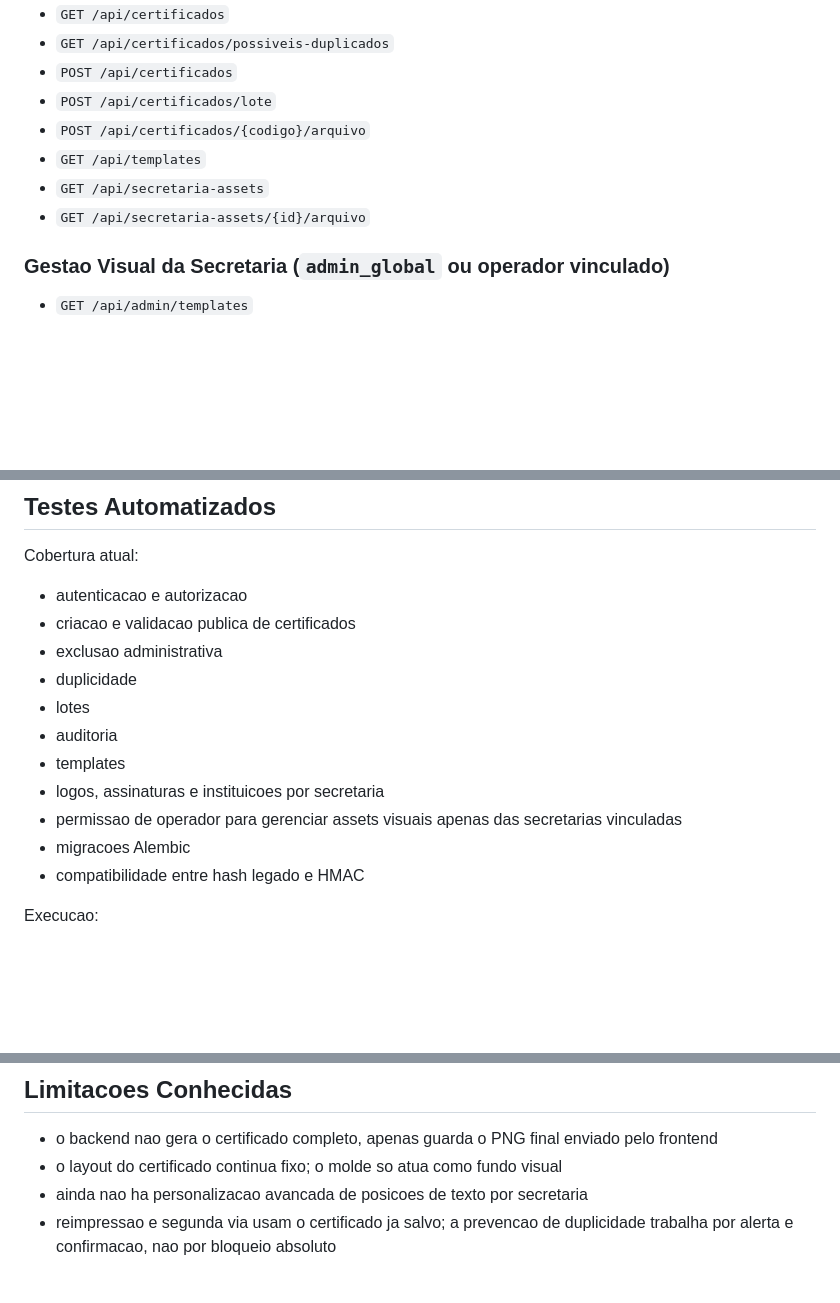
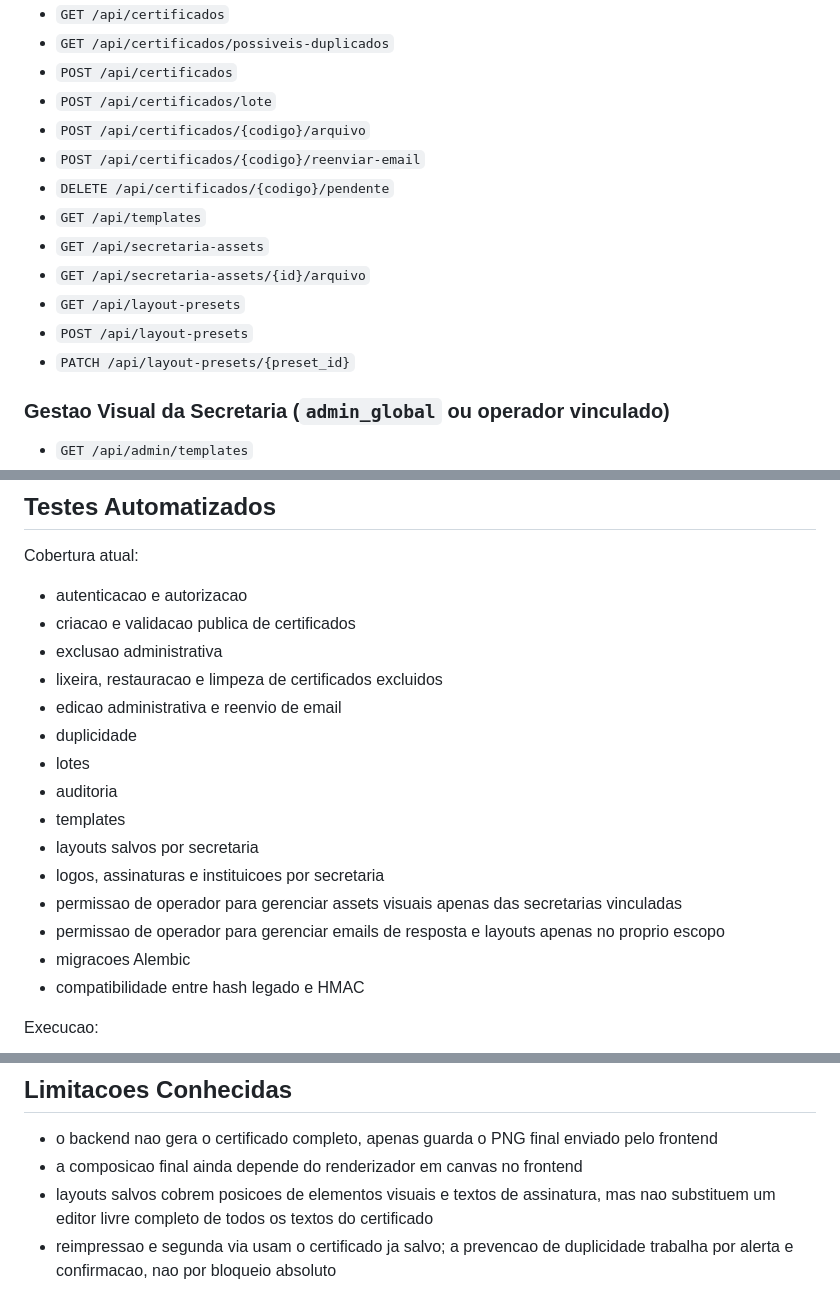
Before and after one commit to imagoel/certificado, a Markdown page: README.md, 3 parts joined by grey strips. Rendered like a GitHub page; blank space fills up the shorter version.

```diff
--- a/README.md
+++ b/README.md
@@ -265,9 +293,14 @@ Observacoes:
 - `POST /api/certificados`
 - `POST /api/certificados/lote`
 - `POST /api/certificados/{codigo}/arquivo`
+- `POST /api/certificados/{codigo}/reenviar-email`
+- `DELETE /api/certificados/{codigo}/pendente`
 - `GET /api/templates`
 - `GET /api/secretaria-assets`
 - `GET /api/secretaria-assets/{id}/arquivo`
+- `GET /api/layout-presets`
+- `POST /api/layout-presets`
+- `PATCH /api/layout-presets/{preset_id}`
 
 ### Gestao Visual da Secretaria (`admin_global` ou operador vinculado)
 
@@ -493,12 +532,16 @@ Cobertura atual:
 - autenticacao e autorizacao
 - criacao e validacao publica de certificados
 - exclusao administrativa
+- lixeira, restauracao e limpeza de certificados excluidos
+- edicao administrativa e reenvio de email
 - duplicidade
 - lotes
 - auditoria
 - templates
+- layouts salvos por secretaria
 - logos, assinaturas e instituicoes por secretaria
 - permissao de operador para gerenciar assets visuais apenas das secretarias vinculadas
+- permissao de operador para gerenciar emails de resposta e layouts apenas no proprio escopo
 - migracoes Alembic
 - compatibilidade entre hash legado e HMAC
 
@@ -529,8 +572,8 @@ Compatibilidade:
 ## Limitacoes Conhecidas
 
 - o backend nao gera o certificado completo, apenas guarda o PNG final enviado pelo frontend
-- o layout do certificado continua fixo; o molde so atua como fundo visual
-- ainda nao ha personalizacao avancada de posicoes de texto por secretaria
+- a composicao final ainda depende do renderizador em canvas no frontend
+- layouts salvos cobrem posicoes de elementos visuais e textos de assinatura, mas nao substituem um editor livre completo de todos os textos do certificado
 - reimpressao e segunda via usam o certificado ja salvo; a prevencao de duplicidade trabalha por alerta e confirmacao, nao por bloqueio absoluto
 
 ## Refinamentos de UX Recentes
```
Also changed, not shown: other parts of README.md (+39 -1 lines).
